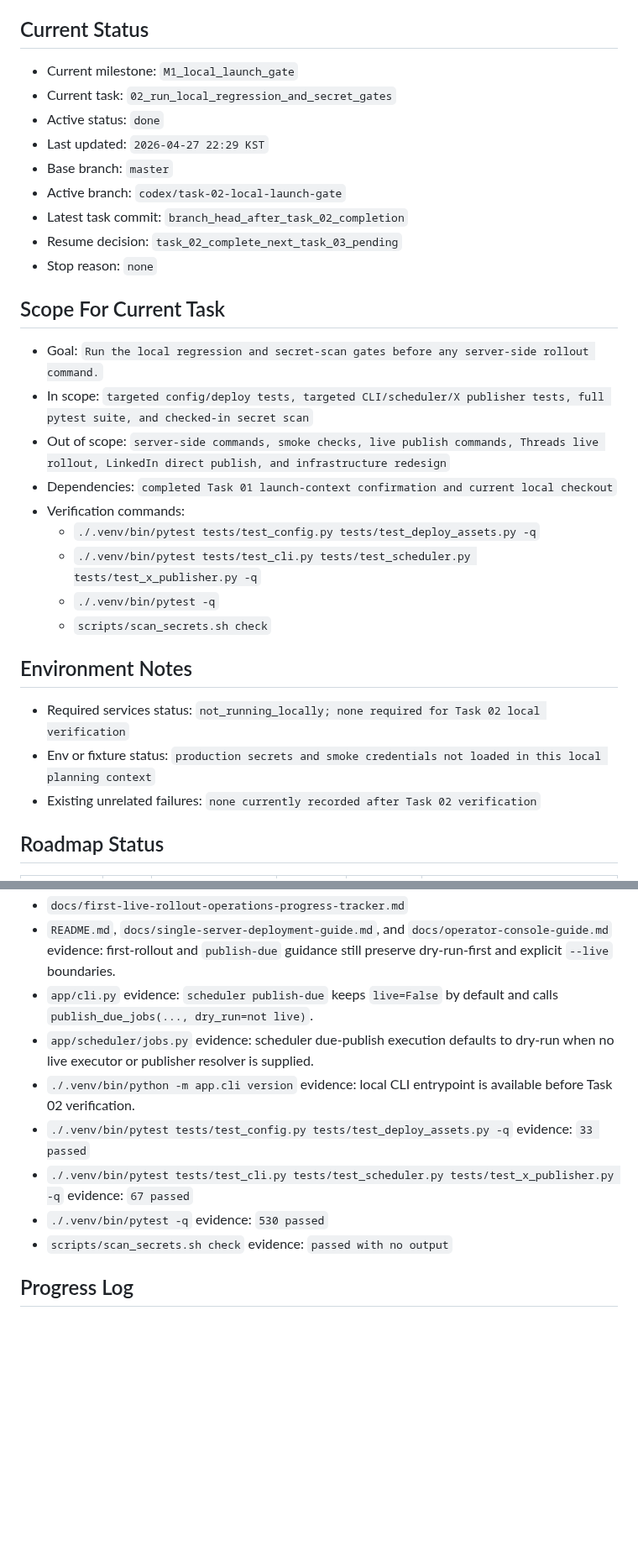
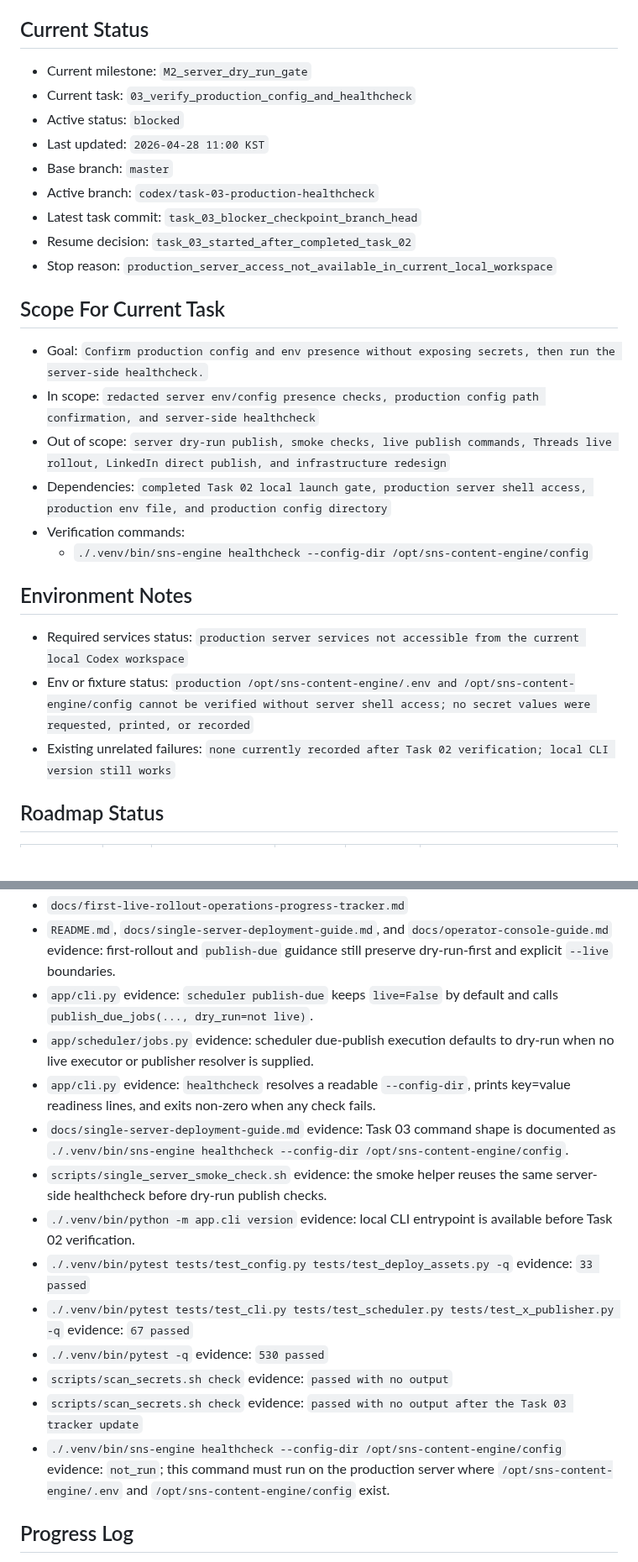
Before and after one commit to internalforces/sns-content-engine, a Markdown page: docs/first-live-rollout-operations-progress-tracker.md, 2 parts joined by grey strips. Shown at 84% size. Rendered like a GitHub page; blank space fills up the shorter version.

Commit message:
Record production healthcheck blocker

```diff
--- a/docs/first-live-rollout-operations-progress-tracker.md
+++ b/docs/first-live-rollout-operations-progress-tracker.md
@@ -24,31 +24,28 @@ When instantiating this template, keep the filename explicit so this file is eas
 If `Current task` is already marked `in_progress` or `blocked`, resume or resolve that task before picking a new one unless the roadmap was intentionally reprioritized.
 
 ## Current Status
-- Current milestone: `M1_local_launch_gate`
-- Current task: `02_run_local_regression_and_secret_gates`
-- Active status: `done`
-- Last updated: `2026-04-27 22:29 KST`
+- Current milestone: `M2_server_dry_run_gate`
+- Current task: `03_verify_production_config_and_healthcheck`
+- Active status: `blocked`
+- Last updated: `2026-04-28 11:00 KST`
 - Base branch: `master`
-- Active branch: `codex/task-02-local-launch-gate`
-- Latest task commit: `branch_head_after_task_02_completion`
-- Resume decision: `task_02_complete_next_task_03_pending`
-- Stop reason: `none`
+- Active branch: `codex/task-03-production-healthcheck`
+- Latest task commit: `task_03_blocker_checkpoint_branch_head`
+- Resume decision: `task_03_started_after_completed_task_02`
+- Stop reason: `production_server_access_not_available_in_current_local_workspace`
 
 ## Scope For Current Task
-- Goal: `Run the local regression and secret-scan gates before any server-side rollout command.`
-- In scope: `targeted config/deploy tests, targeted CLI/scheduler/X publisher tests, full pytest suite, and checked-in secret scan`
-- Out of scope: `server-side commands, smoke checks, live publish commands, Threads live rollout, LinkedIn direct publish, and infrastructure redesign`
-- Dependencies: `completed Task 01 launch-context confirmation and current local checkout`
+- Goal: `Confirm production config and env presence without exposing secrets, then run the server-side healthcheck.`
+- In scope: `redacted server env/config presence checks, production config path confirmation, and server-side healthcheck`
+- Out of scope: `server dry-run publish, smoke checks, live publish commands, Threads live rollout, LinkedIn direct publish, and infrastructure redesign`
+- Dependencies: `completed Task 02 local launch gate, production server shell access, production env file, and production config directory`
 - Verification commands:
-  - `./.venv/bin/pytest tests/test_config.py tests/test_deploy_assets.py -q`
-  - `./.venv/bin/pytest tests/test_cli.py tests/test_scheduler.py tests/test_x_publisher.py -q`
-  - `./.venv/bin/pytest -q`
-  - `scripts/scan_secrets.sh check`
+  - `./.venv/bin/sns-engine healthcheck --config-dir /opt/sns-content-engine/config`
 
 ## Environment Notes
-- Required services status: `not_running_locally; none required for Task 02 local verification`
-- Env or fixture status: `production secrets and smoke credentials not loaded in this local planning context`
-- Existing unrelated failures: `none currently recorded after Task 02 verification`
+- Required services status: `production server services not accessible from the current local Codex workspace`
+- Env or fixture status: `production /opt/sns-content-engine/.env and /opt/sns-content-engine/config cannot be verified without server shell access; no secret values were requested, printed, or recorded`
+- Existing unrelated failures: `none currently recorded after Task 02 verification; local CLI version still works`
 
 ## Roadmap Status
 
@@ -72,11 +69,16 @@ Status values:
 - `README.md`, `docs/single-server-deployment-guide.md`, and `docs/operator-console-guide.md` evidence: first-rollout and `publish-due` guidance still preserve dry-run-first and explicit `--live` boundaries.
 - `app/cli.py` evidence: `scheduler publish-due` keeps `live=False` by default and calls `publish_due_jobs(..., dry_run=not live)`.
 - `app/scheduler/jobs.py` evidence: scheduler due-publish execution defaults to dry-run when no live executor or publisher resolver is supplied.
+- `app/cli.py` evidence: `healthcheck` resolves a readable `--config-dir`, prints key=value readiness lines, and exits non-zero when any check fails.
+- `docs/single-server-deployment-guide.md` evidence: Task 03 command shape is documented as `./.venv/bin/sns-engine healthcheck --config-dir /opt/sns-content-engine/config`.
+- `scripts/single_server_smoke_check.sh` evidence: the smoke helper reuses the same server-side healthcheck before dry-run publish checks.
 - `./.venv/bin/python -m app.cli version` evidence: local CLI entrypoint is available before Task 02 verification.
 - `./.venv/bin/pytest tests/test_config.py tests/test_deploy_assets.py -q` evidence: `33 passed`
 - `./.venv/bin/pytest tests/test_cli.py tests/test_scheduler.py tests/test_x_publisher.py -q` evidence: `67 passed`
 - `./.venv/bin/pytest -q` evidence: `530 passed`
 - `scripts/scan_secrets.sh check` evidence: `passed with no output`
+- `scripts/scan_secrets.sh check` evidence: `passed with no output after the Task 03 tracker update`
+- `./.venv/bin/sns-engine healthcheck --config-dir /opt/sns-content-engine/config` evidence: `not_run`; this command must run on the production server where `/opt/sns-content-engine/.env` and `/opt/sns-content-engine/config` exist.
 
 ## Progress Log
 - `2026-04-26 20:13 KST` Initialized the `first-live-rollout-operations` document set from the initiative templates after confirming the prior readiness roadmap is complete and the next real work is operational preflight plus controlled X live rollout.
```
Also changed, not shown: other parts of docs/first-live-rollout-operations-progress-tracker.md (+15 -5 lines).
